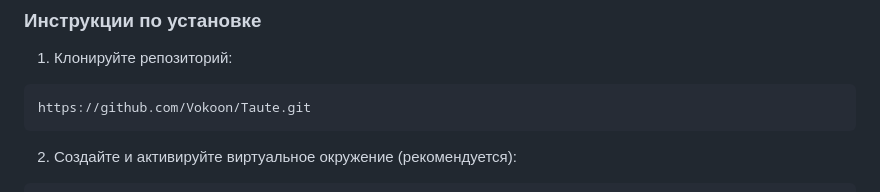
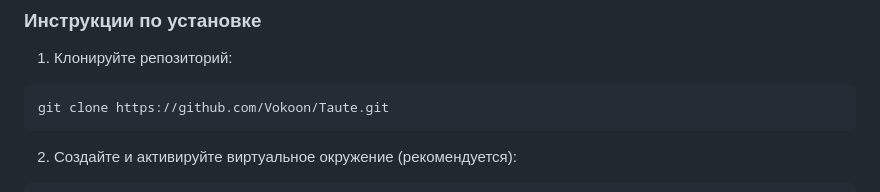
Before and after one commit to Vokoon/Taute, a Markdown page: README.md, the part around the change. Drawn GitHub-style.

````diff
--- a/README.md
+++ b/README.md
@@ -40,7 +40,7 @@
 
 1. Клонируйте репозиторий:
 ```bash
-https://github.com/Vokoon/Taute.git
+git clone https://github.com/Vokoon/Taute.git
 ```
 
 2. Создайте и активируйте виртуальное окружение (рекомендуется):
````
